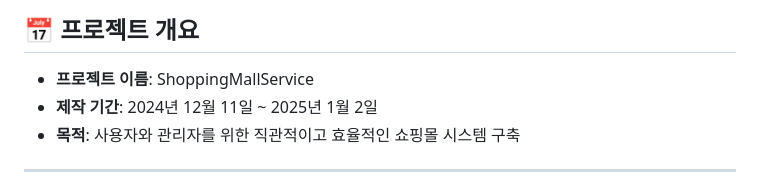
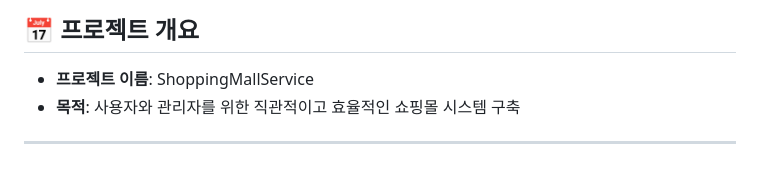
Before and after one commit to mskhim/jspHomePage, a Markdown page: README.md, the part around the change. Drawn GitHub-style.

```diff
--- a/README.md
+++ b/README.md
@@ -3,7 +3,6 @@
 ## 📅 프로젝트 개요
 
 - **프로젝트 이름**: ShoppingMallService
-- **제작 기간**: 2024년 12월 11일 ~ 2025년 1월 2일
 - **목적**: 사용자와 관리자를 위한 직관적이고 효율적인 쇼핑몰 시스템 구축
 
 ---
```
